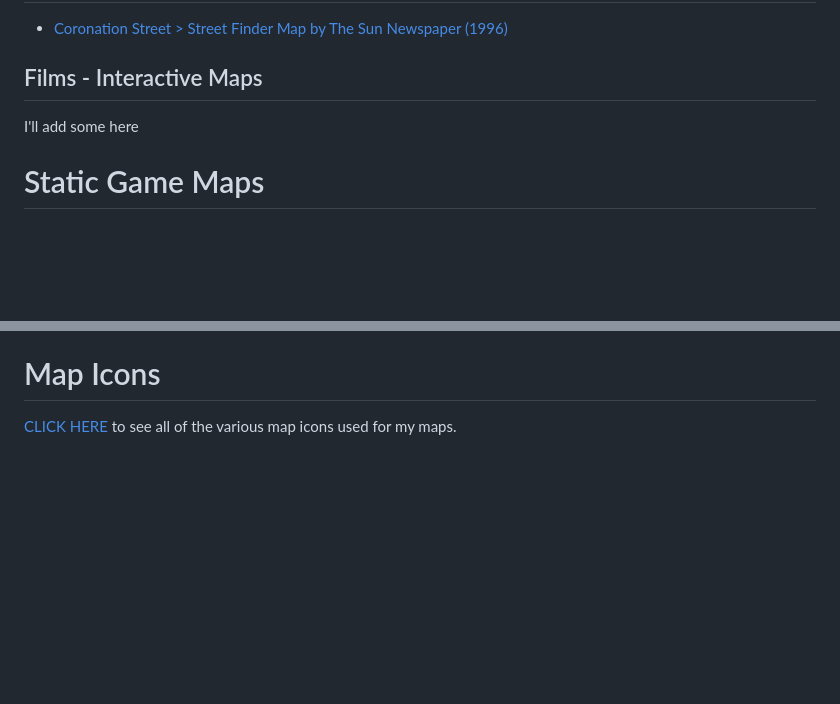
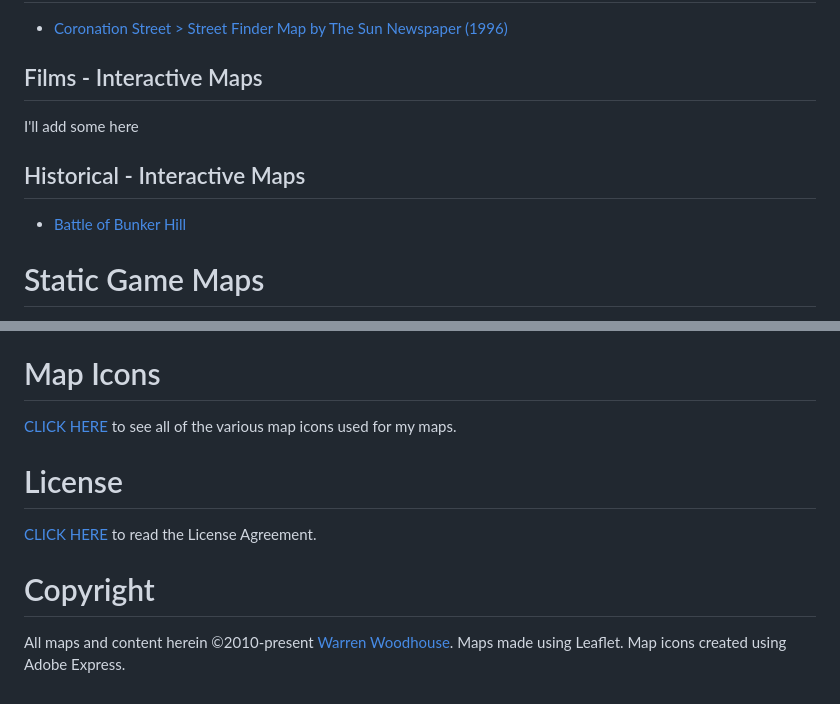
Before and after one commit to warrenwoodhouse/maps, a Markdown page: README.md, 2 parts joined by grey strips. Drawn GitHub-style; blank space fills up the shorter version.

```diff
--- a/README.md
+++ b/README.md
@@ -125,6 +125,9 @@ Here is the full list of Interactive Maps. Enjoy!
 ## Films - Interactive Maps
 I'll add some here
 
+## Historical - Interactive Maps
+* [Battle of Bunker Hill](https://warrenwoodhouse.github.io/maps/battleofbunkerhill)
+
 # Static Game Maps
 [CLICK HERE](https://warrenwoodhouse.github.io/maps/static) to see all of the static game maps.
 
@@ -137,3 +140,9 @@ I'll add some here
 
 # Map Icons
 [CLICK HERE](https://github.com/warrenwoodhouse/mapicons) to see all of the various map icons used for my maps.
+
+# License
+[CLICK HERE](https://warrenwoodhouse.blogspot.com/license) to read the License Agreement.
+
+# Copyright
+All maps and content herein &copy;2010-present [Warren Woodhouse](https://warrenwoodhouse.blogspot.com/). Maps made using Leaflet. Map icons created using Adobe Express.
```
